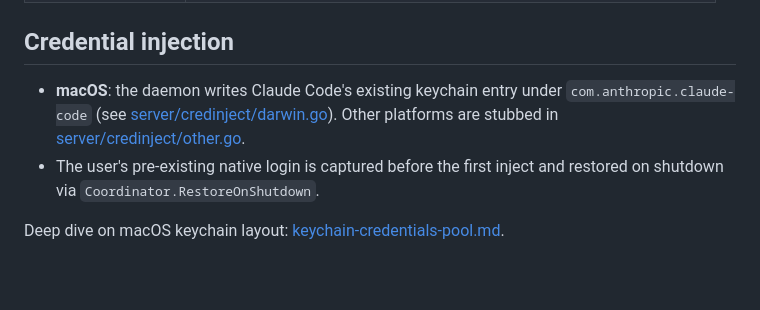
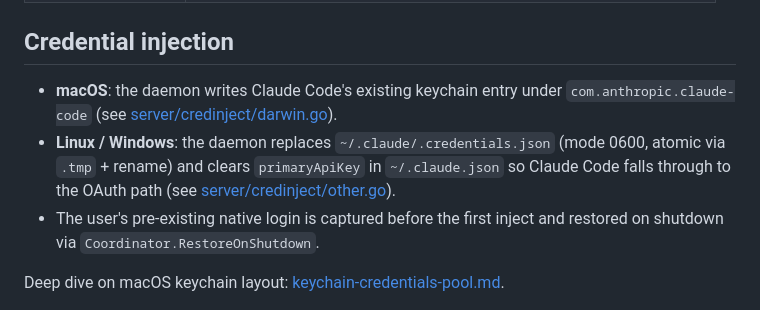
Before and after one commit to hoveychen/foxy-switcher, a Markdown page: docs/architecture.md, the part around the change. GitHub-like rendering; blank space fills up the shorter version.

```diff
--- a/docs/architecture.md
+++ b/docs/architecture.md
@@ -79,7 +79,8 @@ Daemon flags (see [server/main.go](../server/main.go)):
 
 ## Credential injection
 
-- **macOS**: the daemon writes Claude Code's existing keychain entry under `com.anthropic.claude-code` (see [server/credinject/darwin.go](../server/credinject/darwin.go)). Other platforms are stubbed in [server/credinject/other.go](../server/credinject/other.go).
+- **macOS**: the daemon writes Claude Code's existing keychain entry under `com.anthropic.claude-code` (see [server/credinject/darwin.go](../server/credinject/darwin.go)).
+- **Linux / Windows**: the daemon replaces `~/.claude/.credentials.json` (mode 0600, atomic via `.tmp` + rename) and clears `primaryApiKey` in `~/.claude.json` so Claude Code falls through to the OAuth path (see [server/credinject/other.go](../server/credinject/other.go)).
 - The user's pre-existing native login is captured before the first inject and restored on shutdown via `Coordinator.RestoreOnShutdown`.
 
 Deep dive on macOS keychain layout: [keychain-credentials-pool.md](keychain-credentials-pool.md).
```
Also changed, not shown: README.md (+2 -6 lines).
